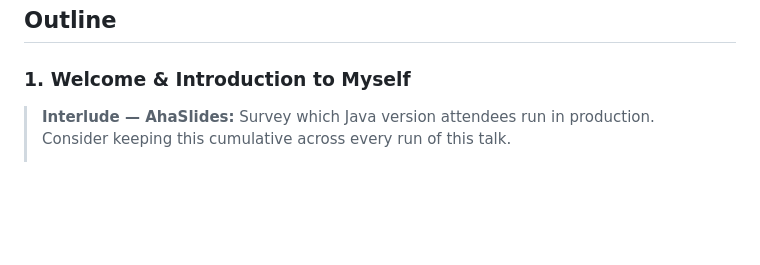
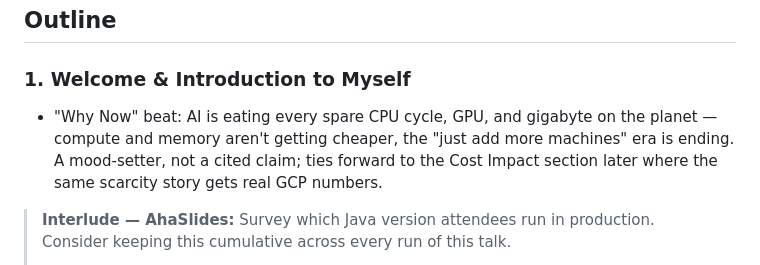
Before and after one commit to smijran/presentations, a Markdown page: if-it-aint-broke/README.md, the part around the change. Rendered like a GitHub page; blank space fills up the shorter version.

```diff
--- a/if-it-aint-broke/README.md
+++ b/if-it-aint-broke/README.md
@@ -17,6 +17,8 @@ The case is simple: staying on an old Java version isn't caution. It's a tax.
 ## Outline
 
 ### 1. Welcome & Introduction to Myself
+
+- "Why Now" beat: AI is eating every spare CPU cycle, GPU, and gigabyte on the planet — compute and memory aren't getting cheaper, the "just add more machines" era is ending. A mood-setter, not a cited claim; ties forward to the Cost Impact section later where the same scarcity story gets real GCP numbers.
 
 > **Interlude — AhaSlides:** Survey which Java version attendees run in production. Consider keeping this cumulative across every run of this talk.
 >
```
Also changed, not shown: if-it-aint-broke/slides/slides.md (+13 -0 lines).
